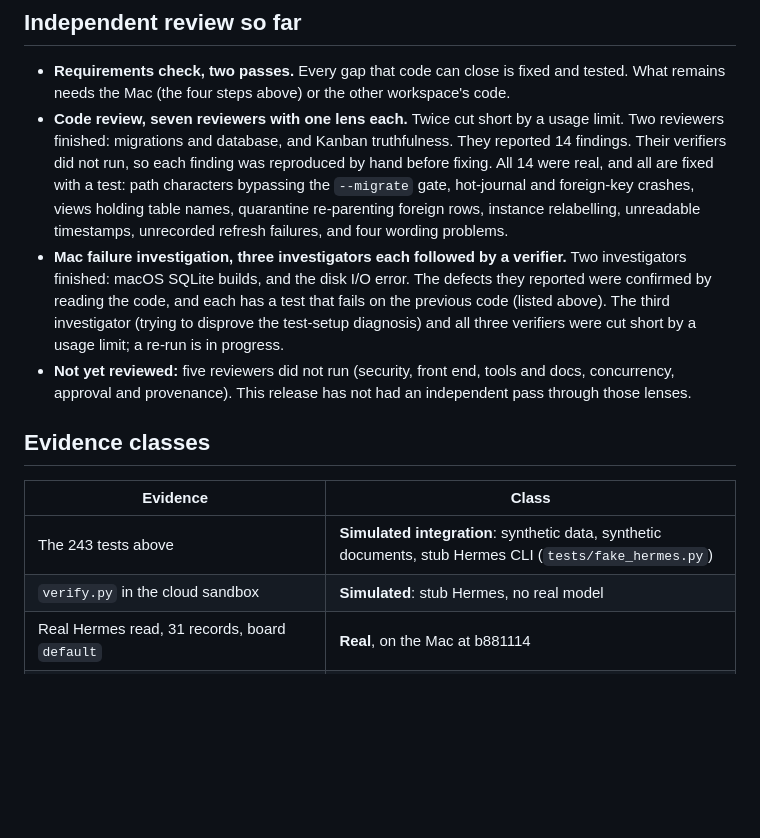
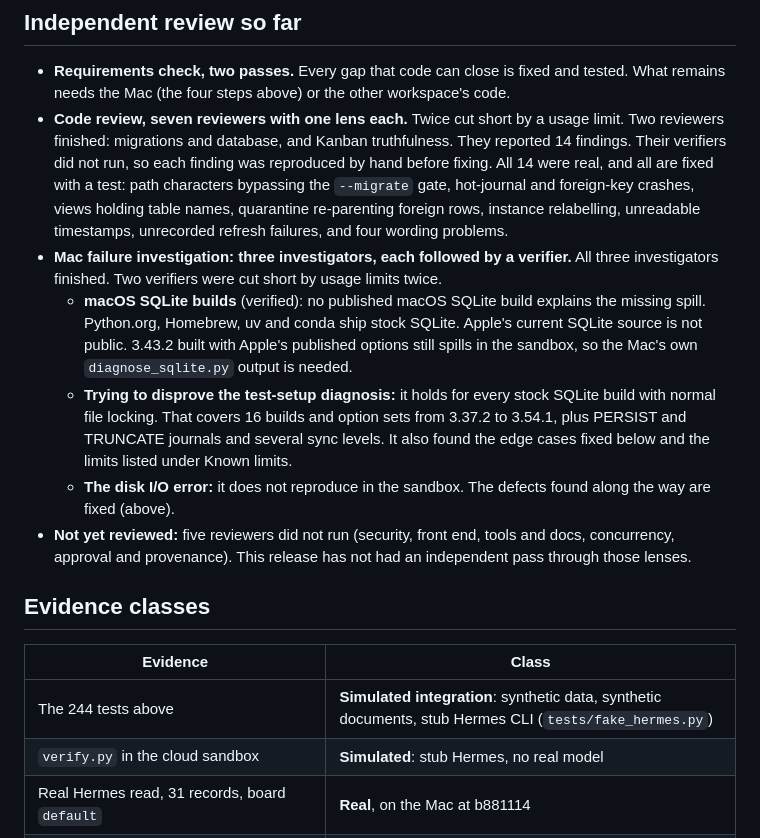
Before and after one commit to RainingWealth/keystal-command-centre, a Markdown page: local-os/docs/RELEASE.md, the part around one of its changes. Rendered like a GitHub page; blank space fills up the shorter version.

```diff
--- a/local-os/docs/RELEASE.md
+++ b/local-os/docs/RELEASE.md
@@ -58,14 +60,17 @@ The disk I/O investigation reviewed the code paths it touches and found real def
 
 - **Requirements check, two passes.** Every gap that code can close is fixed and tested. What remains needs the Mac (the four steps above) or the other workspace's code.
 - **Code review, seven reviewers with one lens each.** Twice cut short by a usage limit. Two reviewers finished: migrations and database, and Kanban truthfulness. They reported 14 findings. Their verifiers did not run, so each finding was reproduced by hand before fixing. All 14 were real, and all are fixed with a test: path characters bypassing the `--migrate` gate, hot-journal and foreign-key crashes, views holding table names, quarantine re-parenting foreign rows, instance relabelling, unreadable timestamps, unrecorded refresh failures, and four wording problems.
-- **Mac failure investigation, three investigators each followed by a verifier.** Two investigators finished: macOS SQLite builds, and the disk I/O error. The defects they reported were confirmed by reading the code, and each has a test that fails on the previous code (listed above). The third investigator (trying to disprove the test-setup diagnosis) and all three verifiers were cut short by a usage limit; a re-run is in progress.
+- **Mac failure investigation: three investigators, each followed by a verifier.** All three investigators finished. Two verifiers were cut short by usage limits twice.
+  - **macOS SQLite builds** (verified): no published macOS SQLite build explains the missing spill. Python.org, Homebrew, uv and conda ship stock SQLite. Apple's current SQLite source is not public. 3.43.2 built with Apple's published options still spills in the sandbox, so the Mac's own `diagnose_sqlite.py` output is needed.
+  - **Trying to disprove the test-setup diagnosis:** it holds for every stock SQLite build with normal file locking. That covers 16 builds and option sets from 3.37.2 to 3.54.1, plus PERSIST and TRUNCATE journals and several sync levels. It also found the edge cases fixed below and the limits listed under Known limits.
+  - **The disk I/O error:** it does not reproduce in the sandbox. The defects found along the way are fixed (above).
 - **Not yet reviewed:** five reviewers did not run (security, front end, tools and docs, concurrency, approval and provenance). This release has not had an independent pass through those lenses.
 
 ## Evidence classes
 
 | Evidence | Class |
 | --- | --- |
-| The 243 tests above | **Simulated integration**: synthetic data, synthetic documents, stub Hermes CLI (`tests/fake_hermes.py`) |
+| The 244 tests above | **Simulated integration**: synthetic data, synthetic documents, stub Hermes CLI (`tests/fake_hermes.py`) |
 | `verify.py` in the cloud sandbox | **Simulated**: stub Hermes, no real model |
 | Real Hermes read, 31 records, board `default` | **Real**, on the Mac at b881114 |
 | Production database inspect and migration check | **Real**, on the Mac at b881114: no conflicts, every row kept |
```
Also changed, not shown: other parts of local-os/docs/RELEASE.md (+9 -5 lines).
